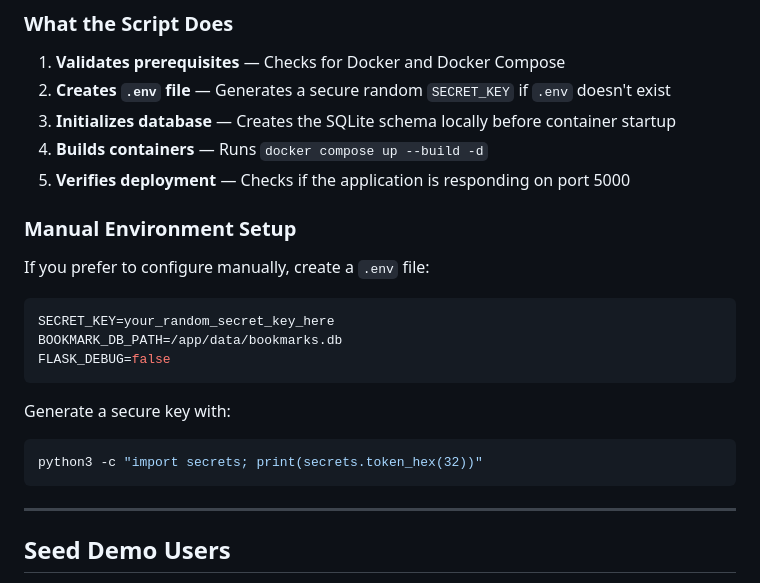
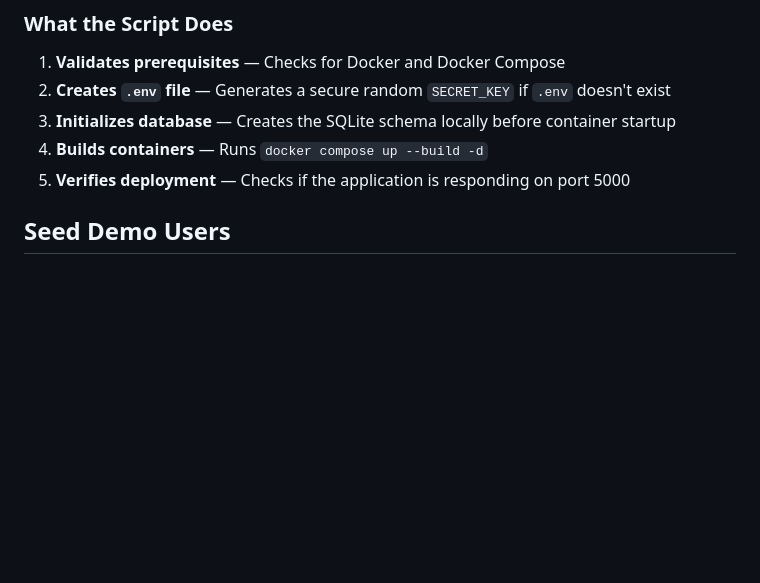
Before and after one commit to msfx07/secure-bookmark-manager, a Markdown page: README.md, the part around one of its changes. Drawn GitHub-style; blank space fills up the shorter version.

````diff
--- a/README.md
+++ b/README.md
@@ -278,22 +235,6 @@ chmod +x deploy.sh
 4. **Builds containers** — Runs `docker compose up --build -d`
 5. **Verifies deployment** — Checks if the application is responding on port 5000
 
-### Manual Environment Setup
-
-If you prefer to configure manually, create a `.env` file:
-
-```env
-SECRET_KEY=your_random_secret_key_here
-BOOKMARK_DB_PATH=/app/data/bookmarks.db
-FLASK_DEBUG=false
-```
-
-Generate a secure key with:
-```bash
-python3 -c "import secrets; print(secrets.token_hex(32))"
-```
-
----
 
 ## Seed Demo Users
 
````
Also changed, not shown: other parts of README.md (+1 -44 lines).
